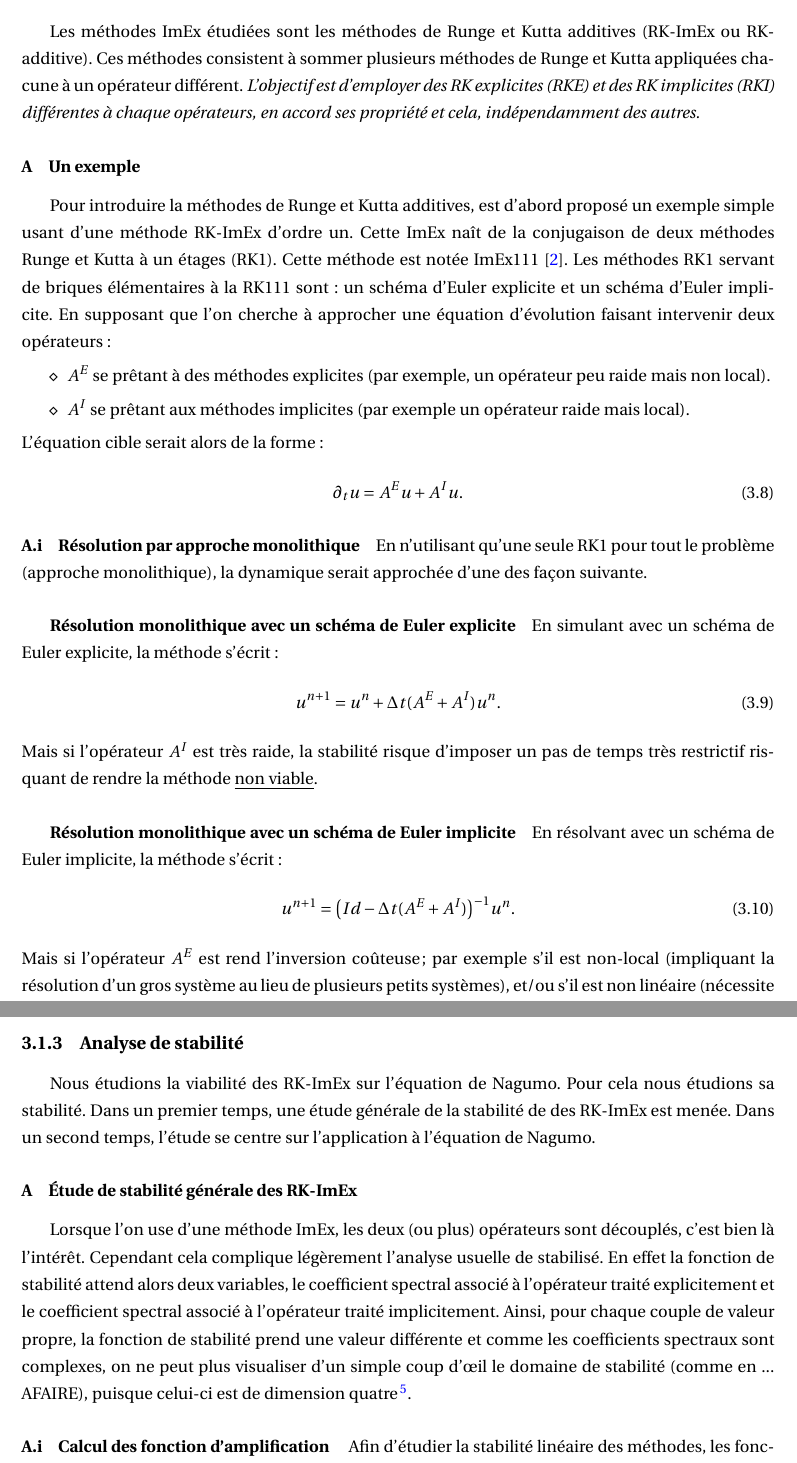
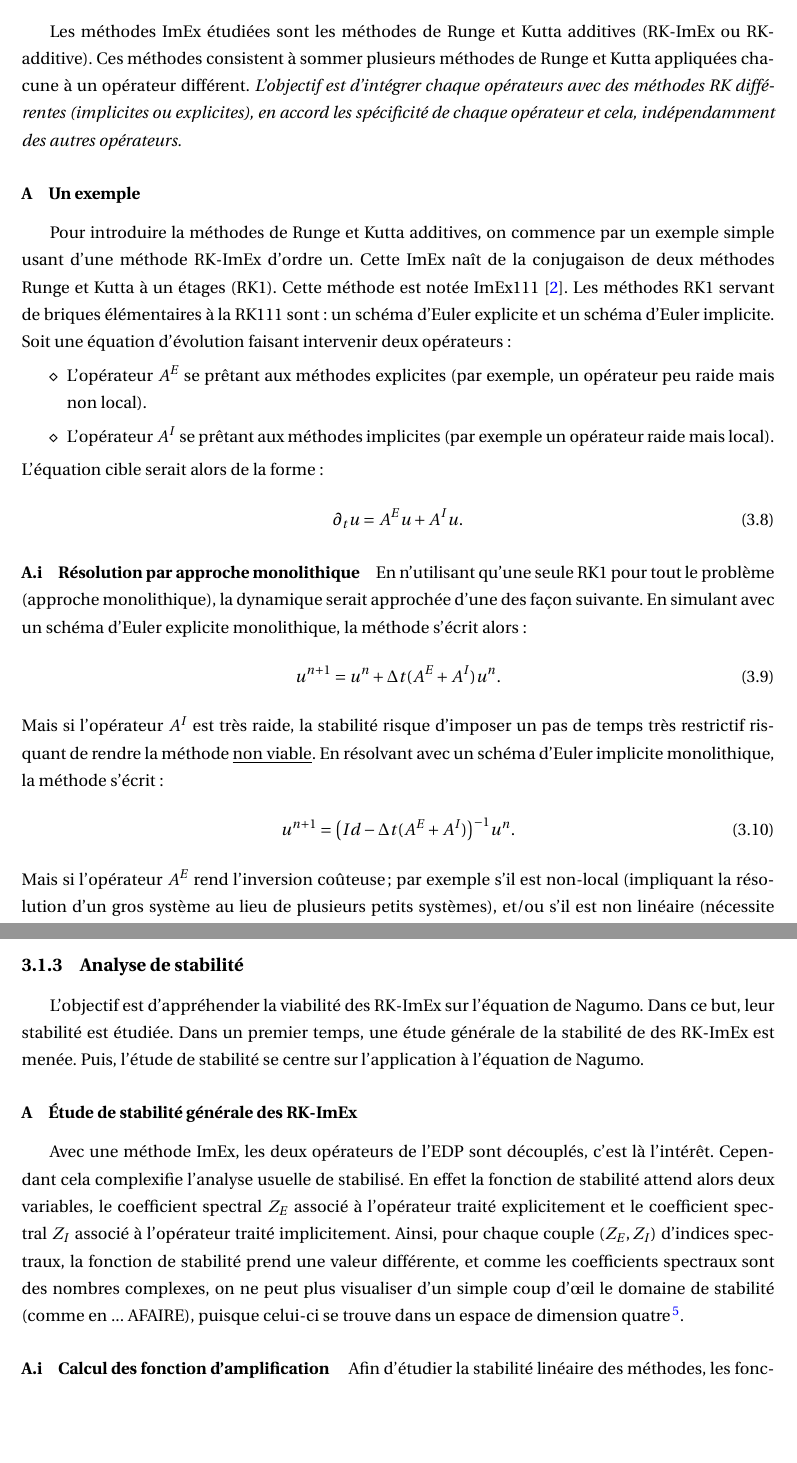
Before and after one commit to Ocelot-Pale/rapport_PFE, a LaTeX thesis (main.tex, which reads chapitres/4_contributions/1_contribution/2_imex.tex, chapitres/4_contributions/1_contribution/3_stabilite.tex): two parts of pages 33 and 36 of 51, joined at a grey line, cut so that both start at the same text, the shorter picture padded with empty space. Compiled offline with pdfLaTeX.

Commit message:
révision stabilité

```diff
--- a/chapitres/4_contributions/1_contribution/2_imex.tex
+++ b/chapitres/4_contributions/1_contribution/2_imex.tex
@@ -1,17 +1,17 @@
 \label{par:ImEx_presentation}
 Les méthodes ImEx étudiées sont les méthodes de Runge et Kutta additives (RK-ImEx ou RK-additive).
 Ces méthodes consistent à sommer plusieurs méthodes de Runge et Kutta appliquées chacune à un opérateur différent.
-\textit{L'objectif est d'employer des RK explicites (RKE) et des RK implicites (RKI) différentes à chaque opérateurs, en accord
-ses propriété et cela, indépendamment des autres.}
+\textit{L'objectif est d'intégrer chaque opérateurs avec des méthodes RK différentes (implicites ou explicites), en accord
+les spécificité de chaque opérateur et cela, indépendamment des autres opérateurs.}
 \subsubsection{Un exemple}
-    Pour introduire la méthodes de Runge et Kutta additives, est d'abord proposé un exemple simple usant d'une méthode RK-ImEx
+    Pour introduire la méthodes de Runge et Kutta additives, on commence par un exemple simple usant d'une méthode RK-ImEx
     d'ordre un. Cette ImEx naît de la conjugaison de deux méthodes Runge et Kutta à un étages (RK1).
     Cette méthode est notée ImEx111 \cite{ASCHER1997151}.
     Les méthodes RK1 servant de briques élémentaires à la RK111 sont: un schéma d'Euler explicite et un schéma d'Euler implicite.
-    En supposant que l'on cherche à approcher une équation d'évolution faisant intervenir deux opérateurs:
+    Soit une équation d'évolution faisant intervenir deux opérateurs:
     \begin{itemize}
-        \item[$\diamond$]$A^E$ se prêtant à des méthodes explicites (par exemple, un opérateur peu raide mais non local).
-        \item[$\diamond$]$A^I$ se prêtant aux méthodes implicites (par exemple un opérateur raide mais local).
+        \item[$\diamond$] L'opérateur $A^E$ se prêtant aux méthodes explicites (par exemple, un opérateur peu raide mais non local).
+        \item[$\diamond$] L'opérateur $A^I$ se prêtant aux méthodes implicites (par exemple un opérateur raide mais local).
     \end{itemize}
     L'équation cible serait alors de la forme:
     \begin{align}
@@ -19,18 +19,16 @@ ses propriété et cela, indépendamment des autres.}
     \end{align}
     \paragraph{Résolution par approche monolithique}
         En n'utilisant qu'une seule RK1 pour tout le problème (approche monolithique), la dynamique serait approchée d'une des façon suivante.
-        \subparagraph{Résolution monolithique avec un schéma de Euler explicite}
-            En simulant avec un schéma de Euler explicite, la méthode s'écrit:
+            En simulant avec un schéma d'Euler explicite monolithique, la méthode s'écrit alors:
             \begin{align}
                 u^{n+1} = u^n + \Delta t (A^E + A^I) u^n.
             \end{align}
             Mais si l'opérateur $A^I$ est très raide, la stabilité risque d'imposer un pas de temps très restrictif risquant de rendre la méthode \underline{non viable}.
-        \subparagraph{Résolution monolithique avec un schéma de Euler implicite}
-            En résolvant avec un schéma de  Euler implicite, la méthode s'écrit:
+            En résolvant avec un schéma d'Euler implicite monolithique, la méthode s'écrit:
             \begin{align}
                 u^{n+1} = \bigl(Id - \Delta t (A^E + A^I)\bigr)^{-1} u^n.
             \end{align}
-            Mais si l'opérateur $A^E$ est rend l'inversion coûteuse;
+            Mais si l'opérateur $A^E$ rend l'inversion coûteuse;
             par exemple s'il est non-local (impliquant la résolution d'un gros système au lieu de plusieurs petits systèmes),
             et/ou s'il est non linéaire (nécessite d'être réinverser à chaque pas de temps);
             alors cette méthode ne sera \underline{pas viable} non plus.
--- a/chapitres/4_contributions/1_contribution/3_stabilite.tex
+++ b/chapitres/4_contributions/1_contribution/3_stabilite.tex
@@ -1,13 +1,15 @@
-Nous étudions la viabilité des RK-ImEx sur l'équation de Nagumo. Pour cela nous étudions sa stabilité.
+L'objectif est d'appréhender la viabilité des RK-ImEx sur l'équation de Nagumo. Dans ce but, leur stabilité est étudiée.
 Dans un premier temps, une étude générale de la stabilité de des RK-ImEx est menée.
-Dans un second temps, l'étude se centre sur l'application à l'équation de Nagumo.
+Puis, l'étude de stabilité se centre sur l'application à l'équation de Nagumo.
 
 \subsubsection{Étude de stabilité générale des RK-ImEx}
-    Lorsque l'on use d'une méthode ImEx, les deux (ou plus) opérateurs sont découplés, c'est bien là l'intérêt.
-    Cependant cela complique légèrement l'analyse usuelle de stabilisé. En effet la fonction de stabilité attend alors deux variables, %AFAIRE -> ajouter les renvois vers la partie introduction à l'étude de stabilité etc...
-    le coefficient spectral associé à l'opérateur traité explicitement et le coefficient spectral associé à l'opérateur traité implicitement.
-    Ainsi, pour chaque couple de valeur propre, la fonction de stabilité prend une valeur différente et comme les coefficients spectraux sont complexes,
-    on ne peut plus visualiser d'un simple coup d'œil le domaine de stabilité (comme en ... AFAIRE), puisque celui-ci est de dimension quatre
+    Avec une méthode ImEx, les deux opérateurs de l'EDP sont découplés, c'est là l'intérêt.
+    Cependant cela complexifie l'analyse usuelle de stabilisé.
+    En effet la fonction de stabilité attend alors deux variables, %AFAIRE -> ajouter les renvois vers la partie introduction à l'étude de stabilité etc...
+    le coefficient spectral $Z_E$ associé à l'opérateur traité explicitement et
+     le coefficient spectral $Z_I$ associé à l'opérateur traité implicitement.
+    Ainsi, pour chaque couple $(Z_E,Z_I)$ d'indices spectraux, la fonction de stabilité prend une valeur différente, et comme les coefficients spectraux sont des nombres complexes,
+    on ne peut plus visualiser d'un simple coup d'œil le domaine de stabilité (comme en ... AFAIRE), puisque celui-ci se trouve dans un espace de dimension quatre
     \footnote{En effet la fonction de stabilité $R \mathbb C \times \mathbb C \rightarrow \mathbb R$ et $\dim  \mathbb C \times \mathbb C=4$.}.
     \paragraph{Calcul des fonction d'amplification }
     Afin d'étudier la stabilité linéaire des méthodes, les fonctions d'amplifications ont été numériquement.
```
Also changed, not shown: main.pdf, chapitres/4_contributions/1_contribution/2_imex.tex (12 more changed lines).
